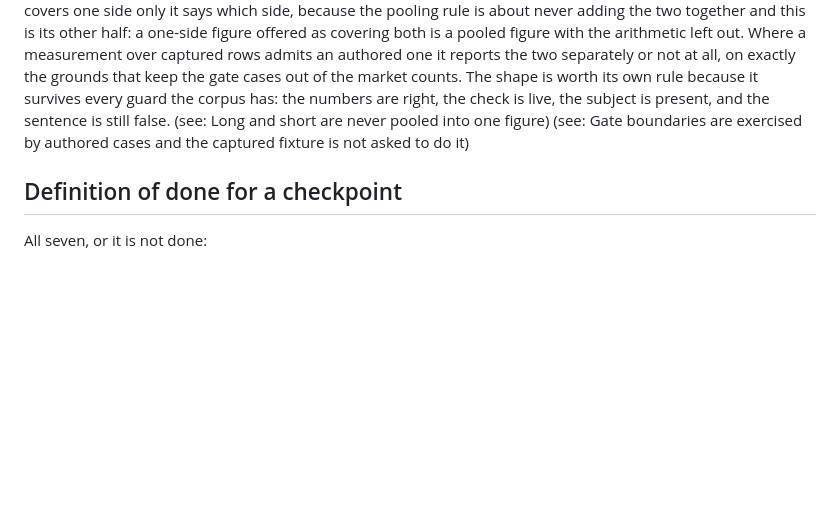
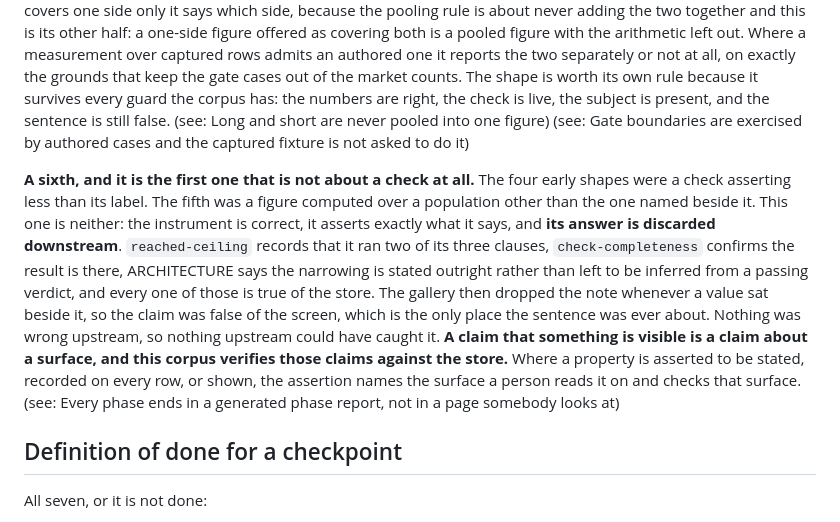
Before and after one commit to masalasev-ops/PullbackStrategyLab, a Markdown page: CLAUDE.md, the part around the change. Rendered like a GitHub page; blank space fills up the shorter version.

```diff
--- a/CLAUDE.md
+++ b/CLAUDE.md
@@ -218,6 +218,8 @@ One more, from this corpus's own history: **a mechanical sweep that satisfies a
 
 **So a figure states the population it was computed over, in the same breath, and a figure over a mixed population is not stated at all.** Population is the rows, the filter and the tier together. "The median retrace over dips of 2 to 7 bars, long side, over the calibration rows" is a figure; "the median give-back among moves of the right length" is a phrase that fits four populations and picks whichever one the writer had open. Where a figure covers one side only it says which side, because the pooling rule is about never adding the two together and this is its other half: a one-side figure offered as covering both is a pooled figure with the arithmetic left out. Where a measurement over captured rows admits an authored one it reports the two separately or not at all, on exactly the grounds that keep the gate cases out of the market counts. The shape is worth its own rule because it survives every guard the corpus has: the numbers are right, the check is live, the subject is present, and the sentence is still false. (see: Long and short are never pooled into one figure) (see: Gate boundaries are exercised by authored cases and the captured fixture is not asked to do it)
 
+**A sixth, and it is the first one that is not about a check at all.** The four early shapes were a check asserting less than its label. The fifth was a figure computed over a population other than the one named beside it. This one is neither: the instrument is correct, it asserts exactly what it says, and **its answer is discarded downstream**. `reached-ceiling` records that it ran two of its three clauses, `check-completeness` confirms the result is there, ARCHITECTURE says the narrowing is stated outright rather than left to be inferred from a passing verdict, and every one of those is true of the store. The gallery then dropped the note whenever a value sat beside it, so the claim was false of the screen, which is the only place the sentence was ever about. Nothing was wrong upstream, so nothing upstream could have caught it. **A claim that something is visible is a claim about a surface, and this corpus verifies those claims against the store.** Where a property is asserted to be stated, recorded on every row, or shown, the assertion names the surface a person reads it on and checks that surface. (see: Every phase ends in a generated phase report, not in a page somebody looks at)
+
 ## Definition of done for a checkpoint
 
 All seven, or it is not done:
```
Also changed, not shown: docs/BUILD_PLAN.md (+1 -0 lines), docs/CHANGELOG.md (+10 -0 lines).
